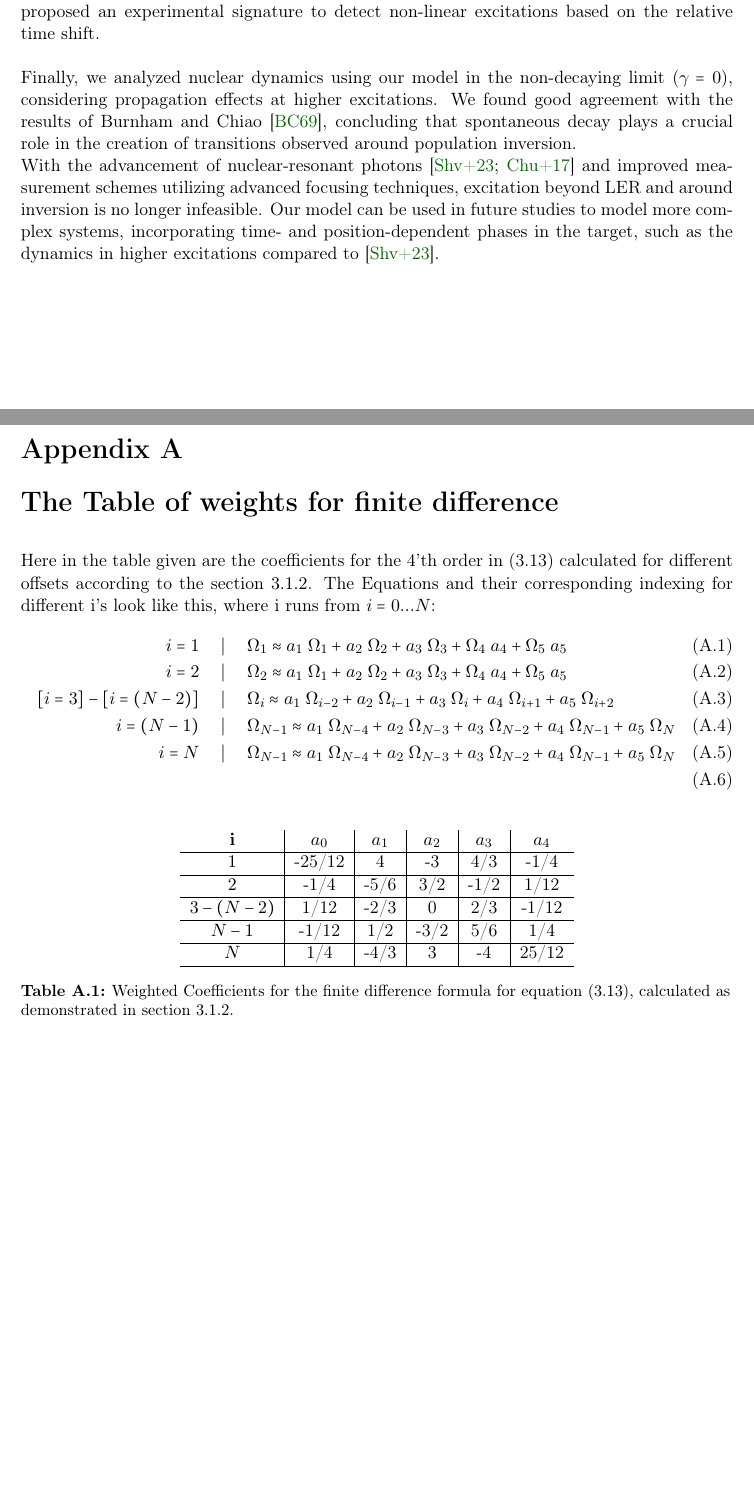
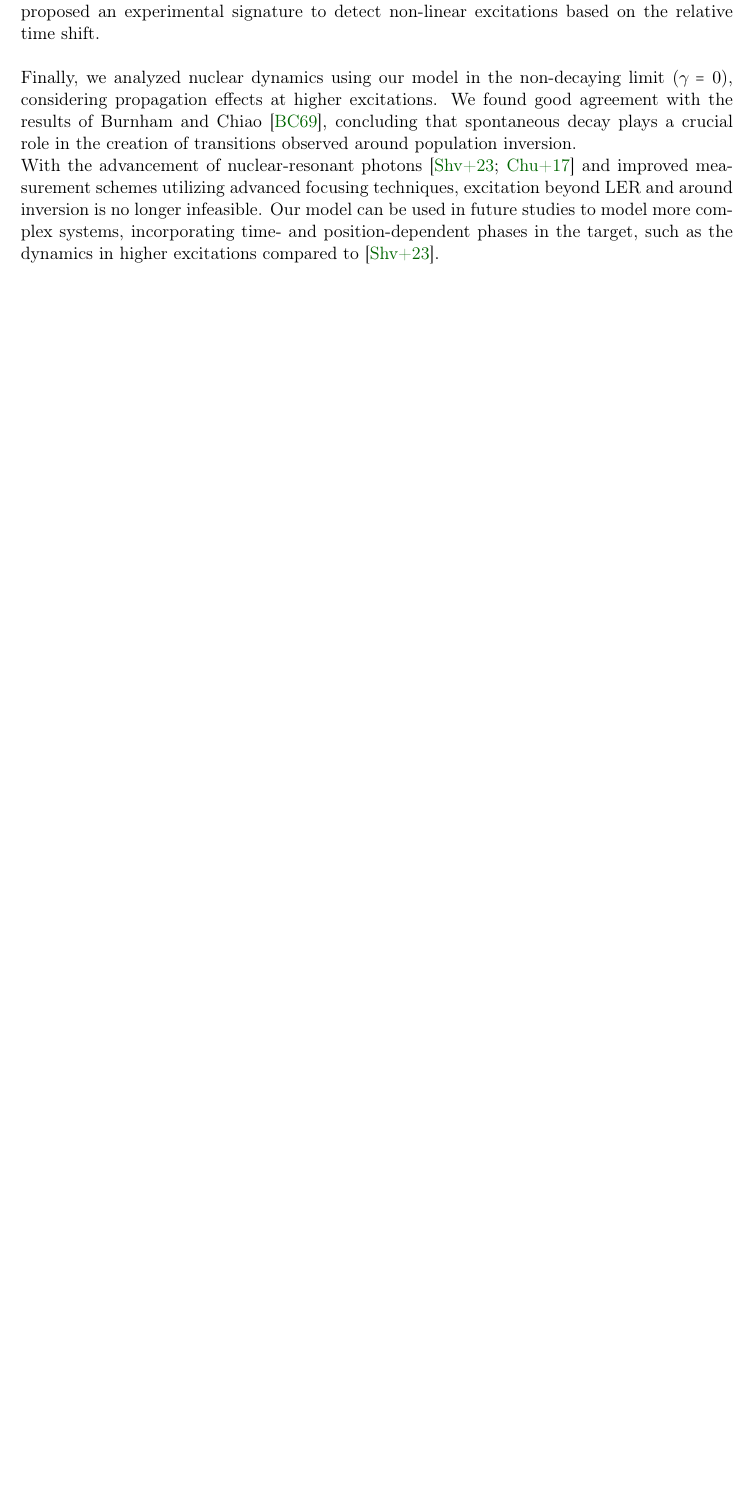
Before and after one commit to adiguzeldeniz/tez-vakitte-master-tezi, a LaTeX thesis (main.tex, which reads chap_appendixB.tex): two parts of pages 44 and 45 of 52 before the commit and part of page 44 of 48 after it, the two joined at a grey line, cut so that both start at the same text, the shorter picture padded with empty space. Compiled offline with pdfLaTeX.

Commit message:
update 20.05

```diff
--- a/chap_appendixB.tex
+++ b/chap_appendixB.tex
@@ -1,25 +1 @@
-\chapter{The Table of weights for finite difference}
-Here in the table given are the coefficients for the 4'th order in (\ref{fourth_order}) calculated for different offsets according to the section $\ref{weight_section}$. The Equations and their corresponding indexing for different i's look like this, where i runs from $i =0...N$:
-\begin{align}
-    i = 1\;\;\;\;\;&|\;\;\;\;\; \Omega_1 \approx  a_1\; \Omega_1 + a_2 \;\Omega_2 + a_3 \;\Omega_3 + \Omega_4 \;a_4 + \Omega_5\; a_5\\
-    i = 2\;\;\;\;\;&|\;\;\;\;\; \Omega_2 \approx  a_1\; \Omega_1 + a_2 \;\Omega_2 + a_3\; \Omega_3 + \Omega_4 \;a_4 + \Omega_5 \;a_5\\
-    [i=3] - [i = (N-2)]\;\;\;\;\;&|\;\;\;\;\; \Omega_i \approx  a_1\; \Omega_{i-2} + a_2\; \Omega_{i-1} + a_3\; \Omega_i +a_4 \; \Omega_{i+1} + a_5 \;\Omega_{i+2} \\
-    i = (N-1)\;\;\;\;\;&|\;\;\;\;\; \Omega_{N-1} \approx  a_1\; \Omega_{N-4} + a_2\; \Omega_{N-3} + a_3\; \Omega_{N-2} +a_4 \; \Omega_{N-1} + a_5 \;\Omega_{N} \\
-    i = N\;\;\;\;\;&|\;\;\;\;\; \Omega_{N-1} \approx  a_1\; \Omega_{N-4} + a_2\; \Omega_{N-3} + a_3\; \Omega_{N-2} +a_4 \; \Omega_{N-1} + a_5 \;\Omega_{N} \\
-\end{align}
-
-
-\begin{table}[h!]
-    \centering
-    \begin{tabular}{c|c|c|c|c|c}
-$\mathbf{i}$    & $a_0$ & $a_1$ & $a_2$ & $a_3$ & $a_4$    \\ \hline
-      $1$       &  -25/12& 4& -3& 4/3& -1/4 \\ \hline
-      $2$       &  -1/4& -5/6& 3/2& -1/2& 1/12\\ \hline
-      $3-(N-2)$ &  1/12&-2/3& 0&2/3& -1/12  \\ \hline
-      $N-1$     &   -1/12& 1/2& -3/2& 5/6& 1/4\\ \hline
-      $N$       &  1/4& -4/3& 3& -4& 25/12\\ \hline
-
-    \end{tabular}
-    \caption{Weighted Coefficients for the finite difference formula for equation (\ref{fourth_order}), calculated as demonstrated in section \ref{weight_section}. }
-    \label{coefficient_table}
-\end{table}
+\chapter{Appendix B}
```
Also changed, not shown: chap_appendixA.tex (+1 -7 lines), main.tex (+5 -5 lines), 8 other files.
